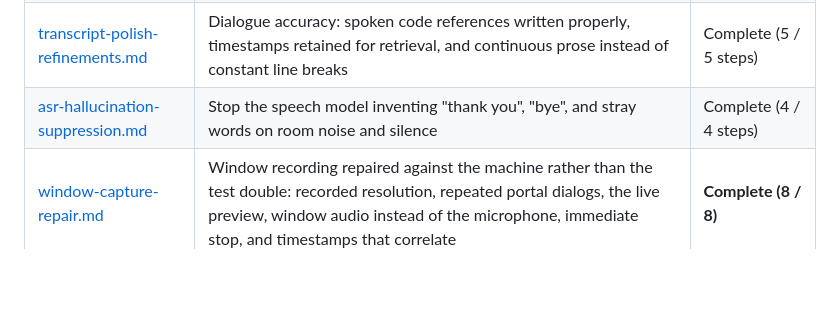
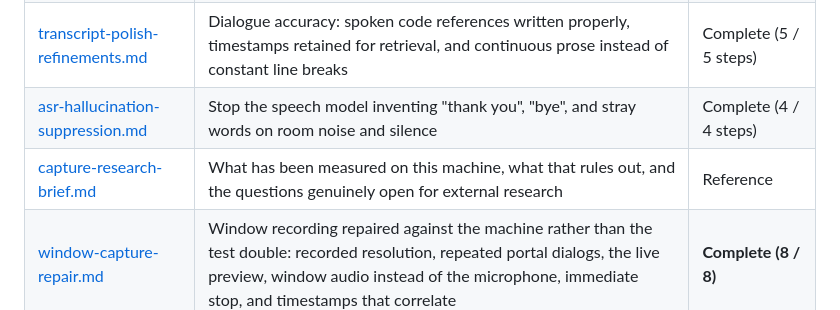
Before and after one commit to brendondgr/Loud-Radish, a Markdown page: docs/plans/README.md, the part around the change. Drawn GitHub-style; blank space fills up the shorter version.

```diff
--- a/docs/plans/README.md
+++ b/docs/plans/README.md
@@ -23,6 +23,7 @@ conventions in [../skills/planner/SKILL.md](../skills/planner/SKILL.md).
 | [minute-based-transcript-polish.md](minute-based-transcript-polish.md) | A background pass that rewrites each finished minute of transcript into clean block text, without changing what was said | Complete (7 / 7 steps) |
 | [transcript-polish-refinements.md](transcript-polish-refinements.md) | Dialogue accuracy: spoken code references written properly, timestamps retained for retrieval, and continuous prose instead of constant line breaks | Complete (5 / 5 steps) |
 | [asr-hallucination-suppression.md](asr-hallucination-suppression.md) | Stop the speech model inventing "thank you", "bye", and stray words on room noise and silence | Complete (4 / 4 steps) |
+| [capture-research-brief.md](capture-research-brief.md) | What has been measured on this machine, what that rules out, and the questions genuinely open for external research | Reference |
 | [window-capture-repair.md](window-capture-repair.md) | Window recording repaired against the machine rather than the test double: recorded resolution, repeated portal dialogs, the live preview, window audio instead of the microphone, immediate stop, and timestamps that correlate | **Complete (8 / 8)** |
 
 ## The multi-mode expansion
```
Also changed, not shown: docs/plans/capture-research-brief.md (added, +170 -0 lines).
